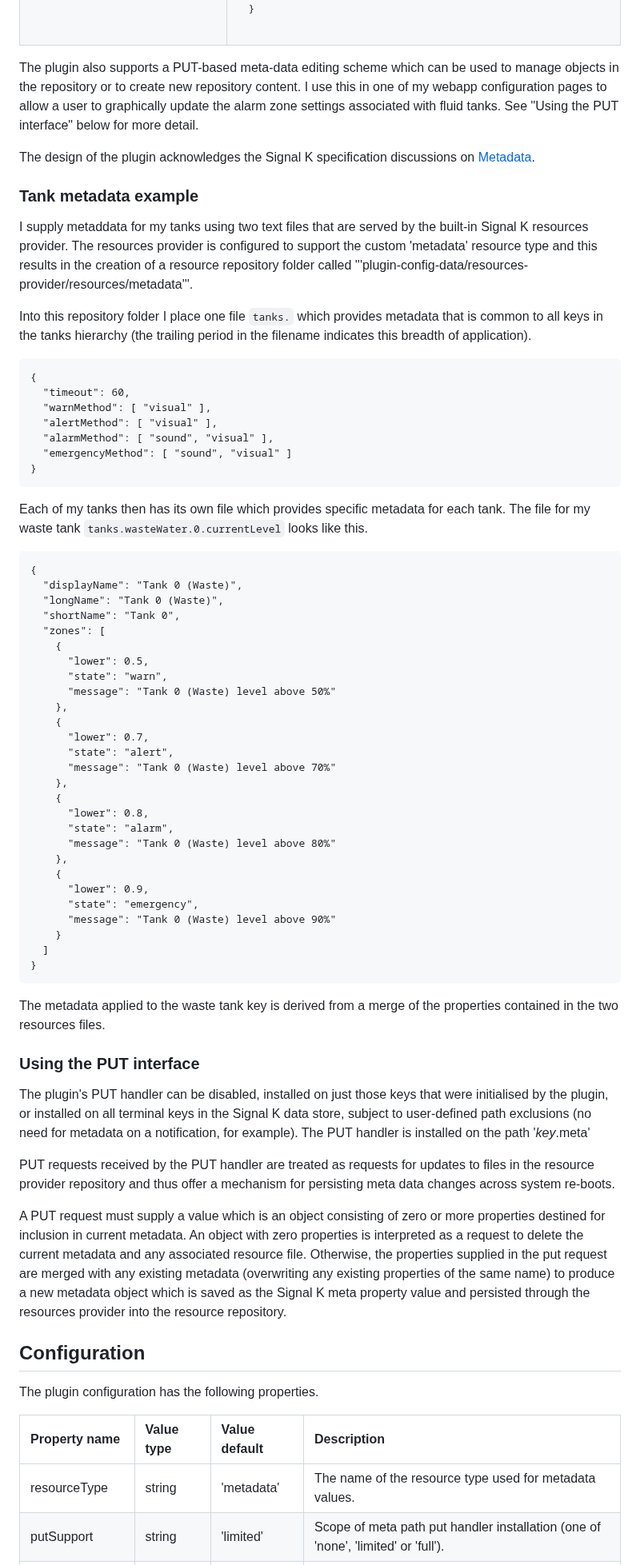
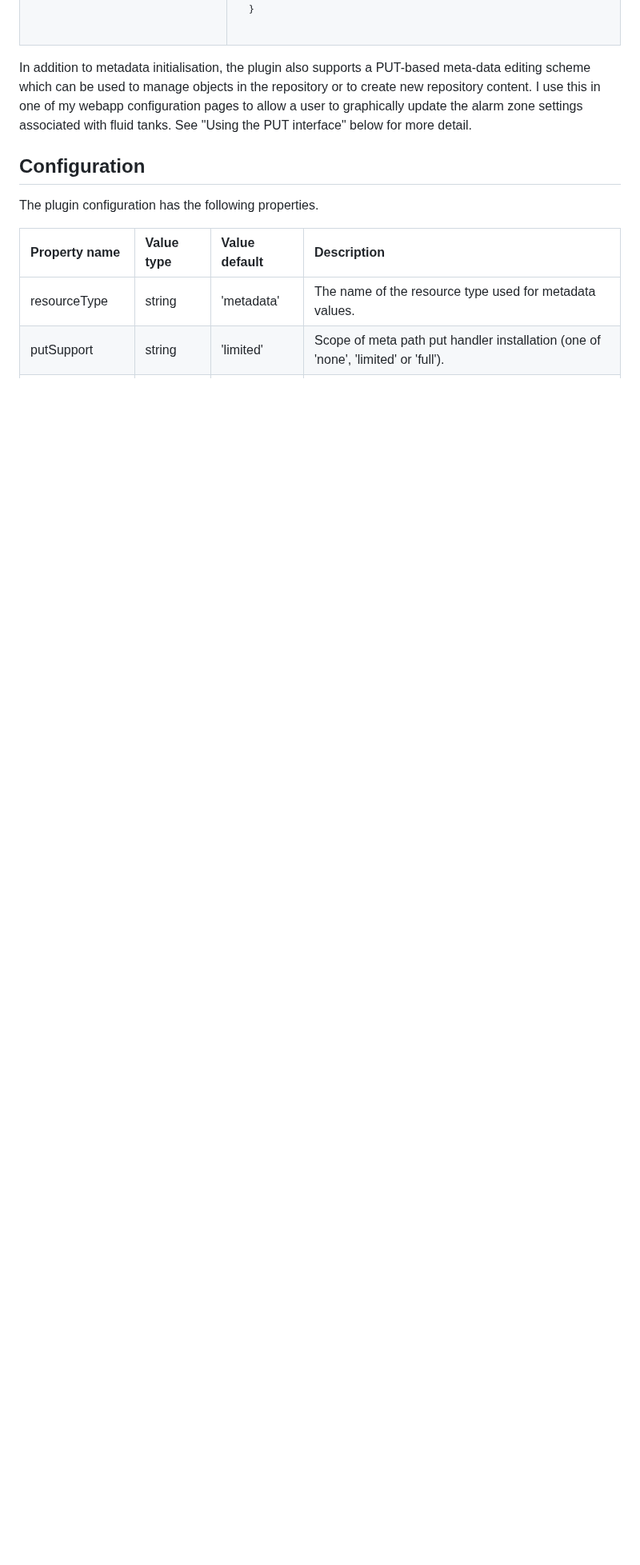
Before and after one commit to pdjr-signalk/pdjr-skplugin-meta-injector, a Markdown page: README.md, the part around one of its changes. Shown at 80% size. GitHub-like rendering; blank space fills up the shorter version.

````diff
--- a/README.md
+++ b/README.md
@@ -136,97 +137,14 @@ My metadata resource folder contains the following files.
 </tr>
 </table>
 
-
-
-The plugin also supports a PUT-based meta-data editing scheme which
-can be used to manage objects in the repository or to create new
-repository content.
+In addition to metadata initialisation,  the plugin also supports a
+PUT-based meta-data editing scheme which can be used to manage objects
+in the repository or to create new repository content.
 I use this in one of my webapp configuration pages to allow a user
 to graphically update the alarm zone settings associated with fluid
 tanks.
 See "Using the PUT interface" below for more detail.
 
-The design of the plugin acknowledges the Signal K specification
-discussions on
-[Metadata](https://github.com/SignalK/specification/blob/master/gitbook-docs/data_model_metadata.md).
-
-### Tank metadata example
-
-I supply metaddata for my tanks using two text files that are served by
-the built-in Signal K resources provider.
-The resources provider is configured to support the custom 'metadata'
-resource type and this results in the creation of a resource repository
-folder called '''plugin-config-data/resources-provider/resources/metadata'''.
-
-Into this repository folder I place one file ```tanks.``` which provides
-metadata that is common to all keys in the tanks hierarchy (the trailing
-period in the filename indicates this breadth of application).
-```
-{
-  "timeout": 60,
-  "warnMethod": [ "visual" ],
-  "alertMethod": [ "visual" ],
-  "alarmMethod": [ "sound", "visual" ],
-  "emergencyMethod": [ "sound", "visual" ]
-}
-```
-Each of my tanks then has its own file which provides specific metadata
-for each tank.
-The file for my waste tank ```tanks.wasteWater.0.currentLevel``` looks
-like this.
-```
-{
-  "displayName": "Tank 0 (Waste)",
-  "longName": "Tank 0 (Waste)",
-  "shortName": "Tank 0",
-  "zones": [
-    {
-      "lower": 0.5,
-      "state": "warn",
-      "message": "Tank 0 (Waste) level above 50%"
-    },
-    {
-      "lower": 0.7,
-      "state": "alert",
-      "message": "Tank 0 (Waste) level above 70%"
-    },
-    {
-      "lower": 0.8,
-      "state": "alarm",
-      "message": "Tank 0 (Waste) level above 80%"
-    },
-    {
-      "lower": 0.9,
-      "state": "emergency",
-      "message": "Tank 0 (Waste) level above 90%"
-    }
-  ]
-}
-```
-The metadata applied to the waste tank key is derived from a merge of
-the properties contained in the two resources files.
-
-### Using the PUT interface
-
-The plugin's PUT handler can be disabled, installed on just those
-keys that were initialised by the plugin, or installed on all terminal
-keys in the Signal K data store, subject to user-defined path
-exclusions (no need for metadata on a notification, for example).
-The PUT handler is installed on the path '*key*.meta'
-
-PUT requests received by the PUT handler are treated as requests for
-updates to files in the resource provider repository and thus offer a
-mechanism for persisting meta data changes across system re-boots.
-
-A PUT request must supply a value which is an object consisting of zero
-or more properties destined for inclusion in current metadata.
-An object with zero properties is interpreted as a request to delete
-the current metadata and any associated resource file.
-Otherwise, the properties supplied in the put request are merged with
-any existing metadata (overwriting any existing properties of the same
-name) to produce a new metadata object which is saved as the Signal K
-meta property value and persisted through the resources provider into
-the resource repository.
 
 ## Configuration
 
````
Also changed, not shown: other parts of README.md (+31 -54 lines).
